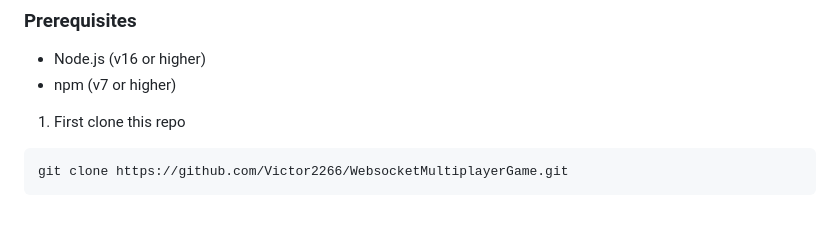
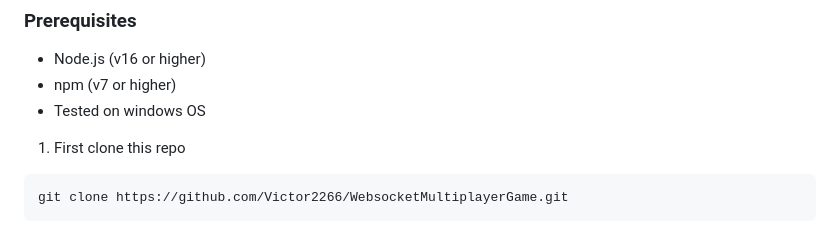
Before and after one commit to Victor2266/WebsocketMultiplayerGame, a Markdown page: README.md, the part around the change. GitHub-like rendering.

````diff
--- a/README.md
+++ b/README.md
@@ -8,6 +8,7 @@ Agar.io Type Multiplayer Game using JavaScript, node.js and websockets
 ### Prerequisites
 - Node.js (v16 or higher)
 - npm (v7 or higher)
+- Tested on windows OS
 
 1. First clone this repo
 ```bash
````
